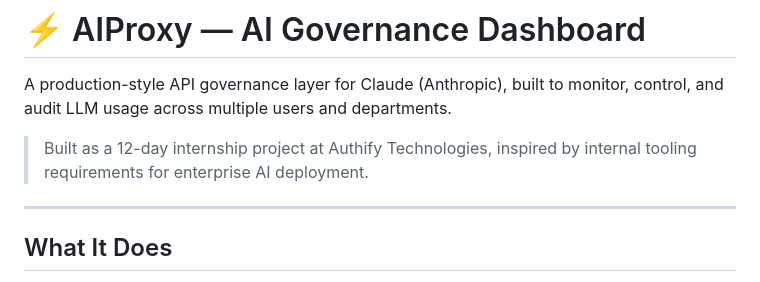
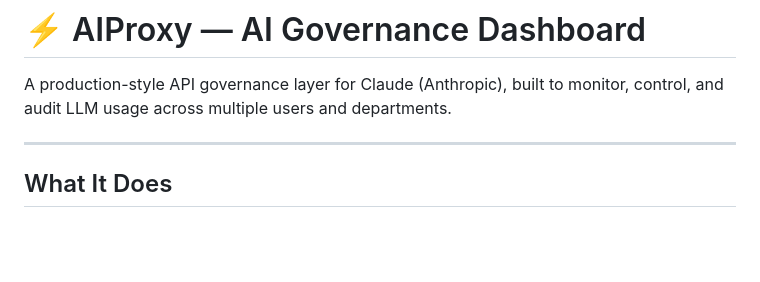
Before and after one commit to Seshan-28/aiproxy, a Markdown page: README.md, the part around one of its changes. Rendered like a GitHub page; blank space fills up the shorter version.

Commit message:
Update README with architecture details and remove internship info
Removed internship project context and added architecture diagram.

```diff
--- a/README.md
+++ b/README.md
@@ -1,8 +1,6 @@
 # ⚡ AIProxy — AI Governance Dashboard
 
 A production-style API governance layer for Claude (Anthropic), built to monitor, control, and audit LLM usage across multiple users and departments.
-
-> Built as a 12-day internship project at Authify Technologies, inspired by internal tooling requirements for enterprise AI deployment.
 
 ---
 
```
Also changed, not shown: other parts of README.md (+2 -0 lines).
